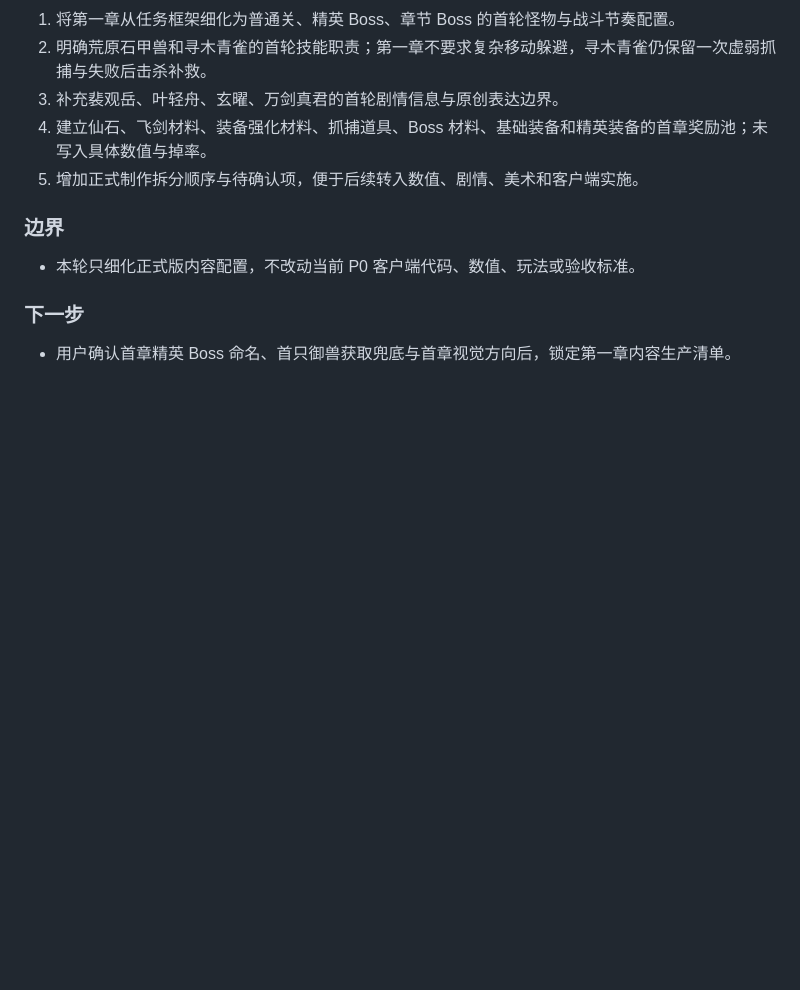
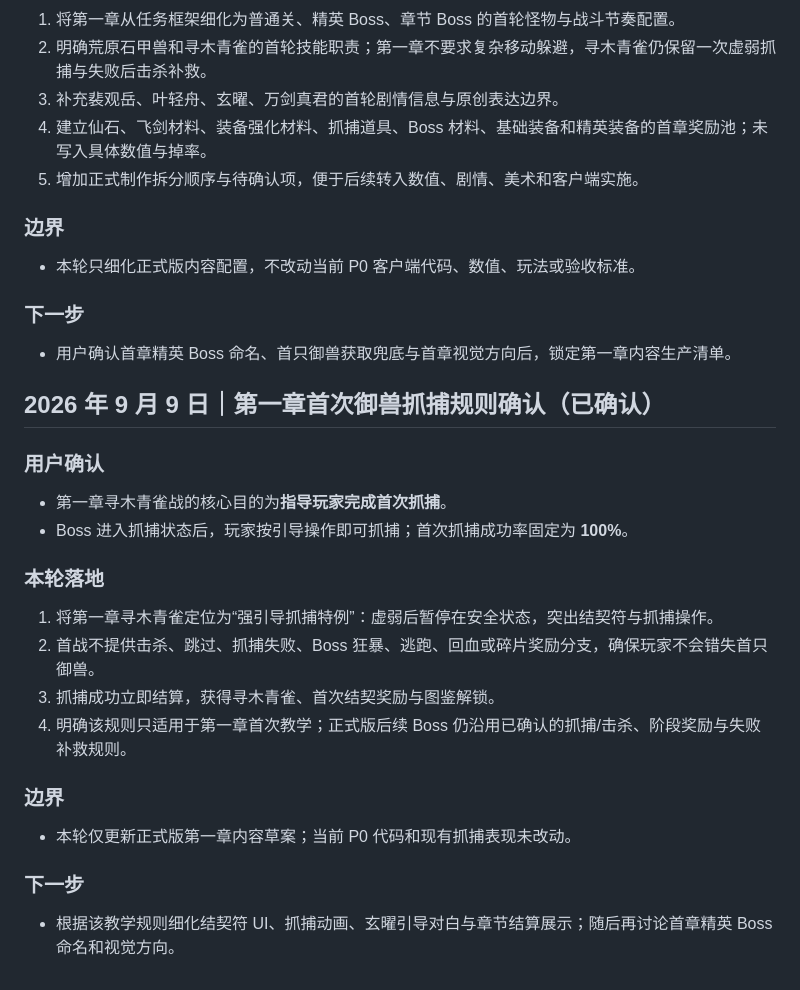
Before and after one commit to wanhon535/web-saas-game, a Markdown page: docs/07_开发进度与交接日志.md, the part around the change. Drawn GitHub-style; blank space fills up the shorter version.

```diff
--- a/docs/07_开发进度与交接日志.md
+++ b/docs/07_开发进度与交接日志.md
@@ -372,3 +372,21 @@
 
 ### 下一步
 - 用户确认首章精英 Boss 命名、首只御兽获取兜底与首章视觉方向后，锁定第一章内容生产清单。
+
+## 2026 年 9 月 9 日｜第一章首次御兽抓捕规则确认（已确认）
+
+### 用户确认
+- 第一章寻木青雀战的核心目的为**指导玩家完成首次抓捕**。
+- Boss 进入抓捕状态后，玩家按引导操作即可抓捕；首次抓捕成功率固定为 **100%**。
+
+### 本轮落地
+1. 将第一章寻木青雀定位为“强引导抓捕特例”：虚弱后暂停在安全状态，突出结契符与抓捕操作。
+2. 首战不提供击杀、跳过、抓捕失败、Boss 狂暴、逃跑、回血或碎片奖励分支，确保玩家不会错失首只御兽。
+3. 抓捕成功立即结算，获得寻木青雀、首次结契奖励与图鉴解锁。
+4. 明确该规则只适用于第一章首次教学；正式版后续 Boss 仍沿用已确认的抓捕/击杀、阶段奖励与失败补救规则。
+
+### 边界
+- 本轮仅更新正式版第一章内容草案；当前 P0 代码和现有抓捕表现未改动。
+
+### 下一步
+- 根据该教学规则细化结契符 UI、抓捕动画、玄曜引导对白与章节结算展示；随后再讨论首章精英 Boss 命名和视觉方向。
```
Also changed, not shown: docs/11_第一章主线任务链与引导配置（草案）.md (+18 -18 lines).
